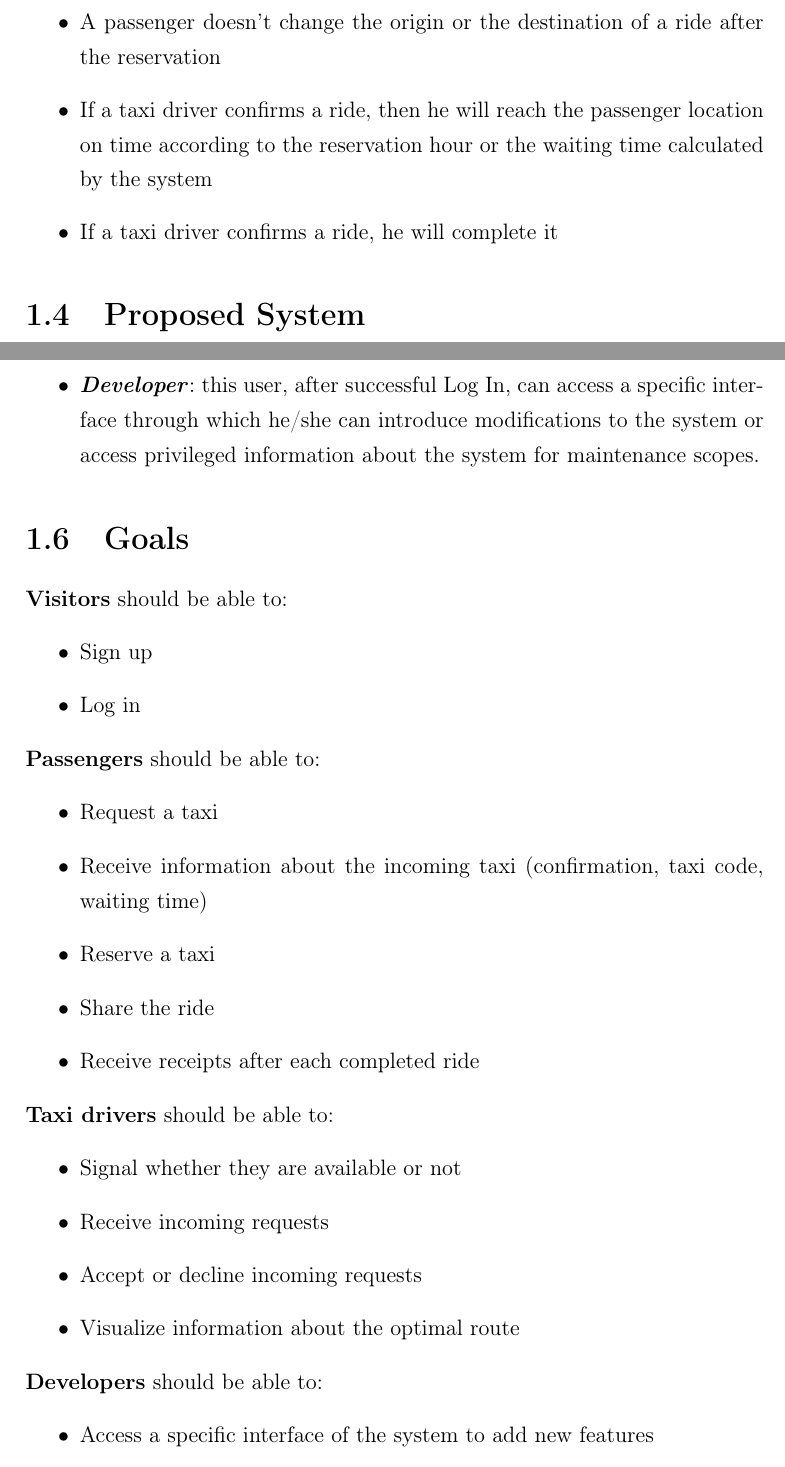
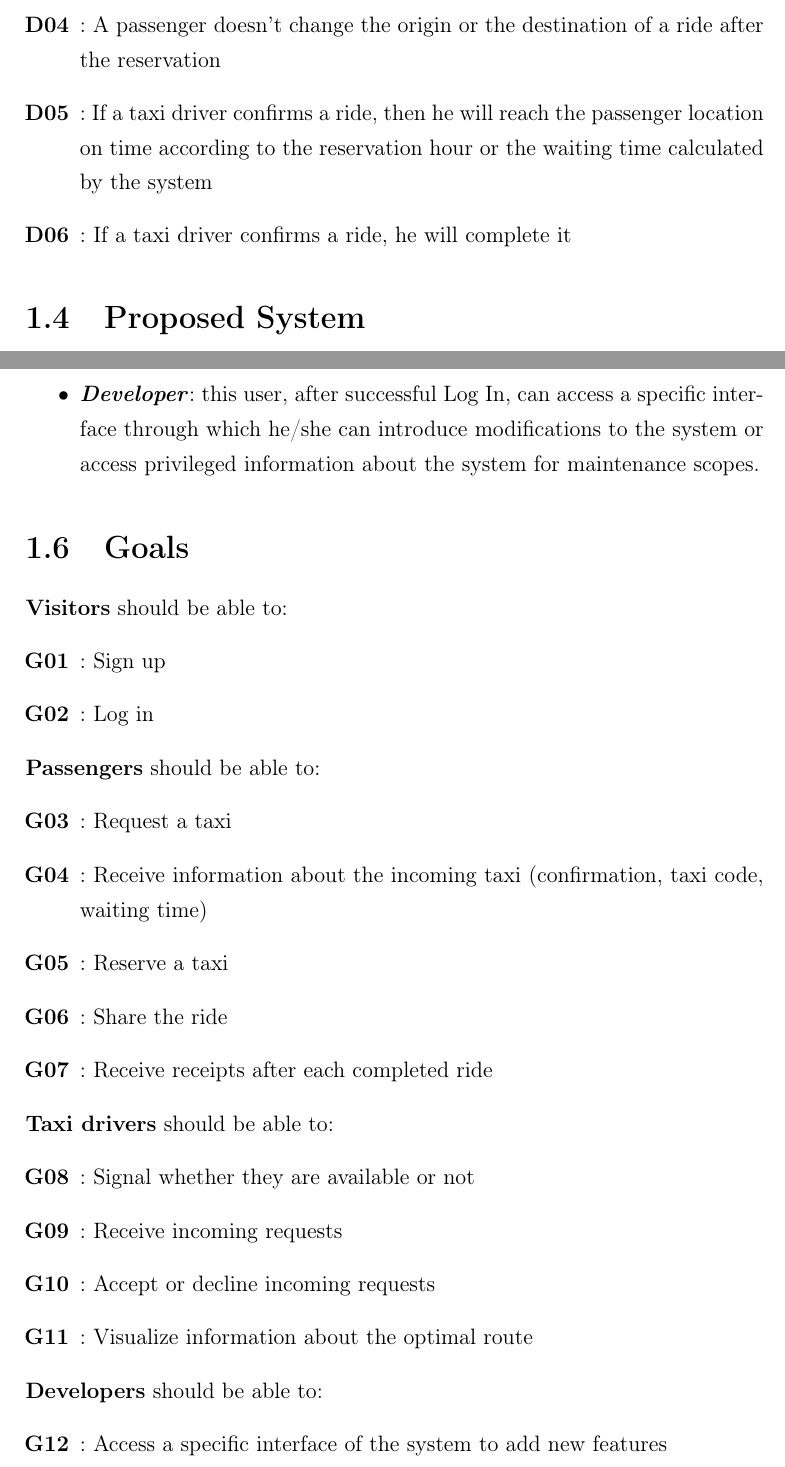
Before and after one commit to Mattia92/se2project, a LaTeX document (Requirement Analysis and Specification Document/RASD.tex, which reads Requirement Analysis and Specification Document/cpt/Introduction.tex): two parts of pages 7 and 8 of 15, joined at a grey line, cut so that both start at the same text. Compiled offline with pdfLaTeX.

Commit message:
associated IDs to Goals and Domain Properties items

```diff
--- a/Requirement Analysis and Specification Document/cpt/Introduction.tex
+++ b/Requirement Analysis and Specification Document/cpt/Introduction.tex
@@ -20,3 +16,0 @@ A user can enable the taxi sharing option. This means that he/she is ready to sh
-	\item A passenger doesn't change the origin or the destination of a ride after the reservation
-	\item If a taxi driver confirms a ride, then he will reach the passenger location on time according to the reservation hour or the waiting time calculated by the system
-	\item If a taxi driver confirms a ride, he will complete it
@@ -23,3 +20,6 @@ A user can enable the taxi sharing option. This means that he/she is ready to sh
+	\item [\textbf{D04}] : A passenger doesn't change the origin or the destination of a ride after the reservation
+	\item [\textbf{D05}] : If a taxi driver confirms a ride, then he will reach the passenger location on time according to the reservation hour or the waiting time calculated by the system
+	\item [\textbf{D06}] : If a taxi driver confirms a ride, he will complete it
 \end{itemize}
 
 \section{Proposed System}
@@ -37,30 +37,30 @@ The actors of our system are:
 \section{Goals}
 \noindent \textbf{Visitors} should be able to:
 \begin{itemize}
-	\item Sign up
-	\item Log in
+	\item [\textbf{G01}] : Sign up
+	\item [\textbf{G02}] : Log in
 \end{itemize}
 
 \noindent \textbf{Passengers} should be able to:
 \begin{itemize}
-	\item Request a taxi
-	\item Receive information about the incoming taxi (confirmation, taxi code, waiting time)
-	\item Reserve a taxi
-	\item Share the ride
-	\item Receive receipts after each completed ride
+	\item [\textbf{G03}] : Request a taxi
+	\item [\textbf{G04}] : Receive information about the incoming taxi (confirmation, taxi code, waiting time)
+	\item [\textbf{G05}] : Reserve a taxi
+	\item [\textbf{G06}] : Share the ride
+	\item [\textbf{G07}] : Receive receipts after each completed ride
 \end{itemize}
 
 \noindent \textbf{Taxi drivers} should be able to:
 \begin{itemize}
-	\item Signal whether they are available or not
-	\item Receive incoming requests
-	\item Accept or decline incoming requests
-	\item Visualize information about the optimal route
+	\item [\textbf{G08}] : Signal whether they are available or not
+	\item [\textbf{G09}] : Receive incoming requests
+	\item [\textbf{G10}] : Accept or decline incoming requests
+	\item [\textbf{G11}] : Visualize information about the optimal route
 \end{itemize}
 
 \noindent \textbf{Developers} should be able to:
 \begin{itemize}
-	\item Access a specific interface of the system to add new features
+	\item [\textbf{G12}] : Access a specific interface of the system to add new features
 \end{itemize}
 
 \section{Stakeholders Identification}
```
Also changed, not shown: Requirement Analysis and Specification Document/cpt/OverallDescription.tex (+4 -4 lines), Requirement Analysis and Specification Document/RASD.pdf, Requirement Analysis and Specification Document/cpt/Introduction.tex (6 more changed lines), 2 other files.
